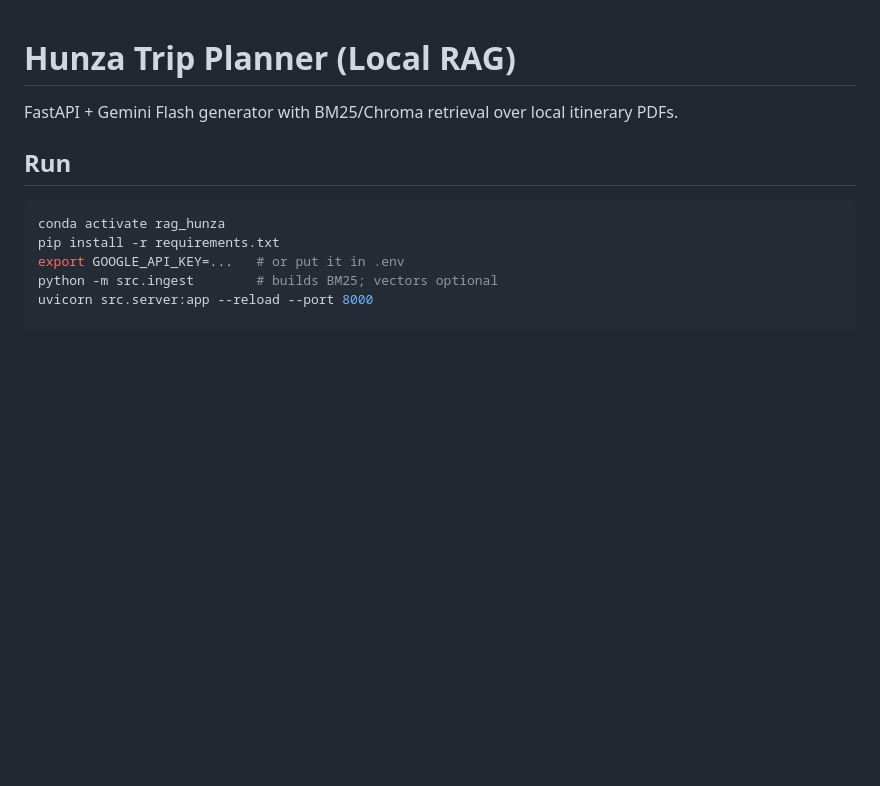
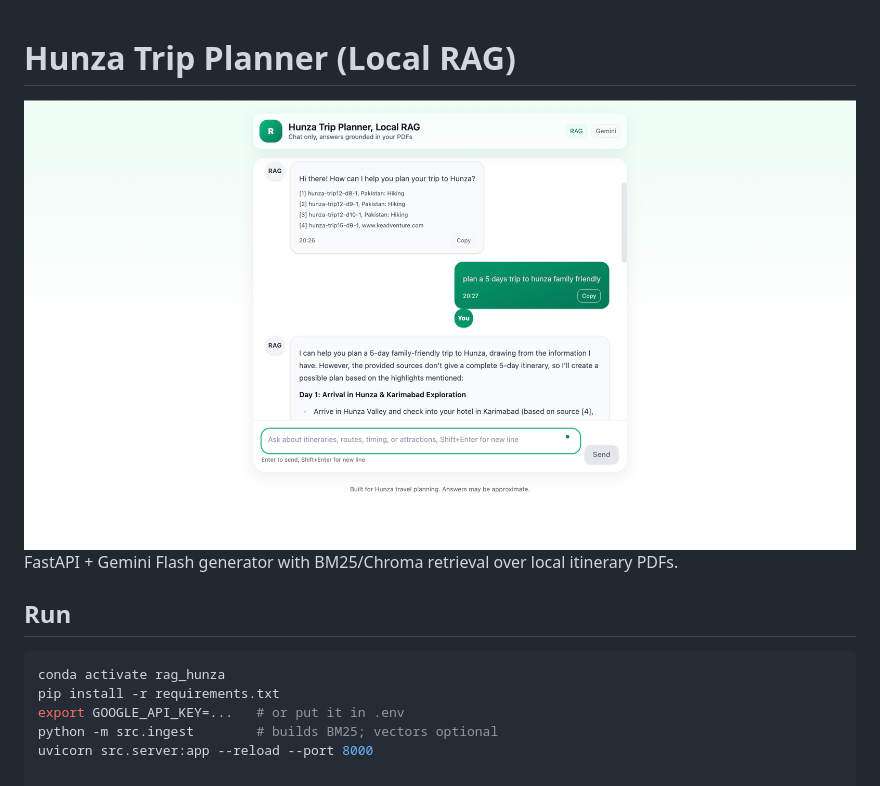
Before and after one commit to Salman-Pixel/hunza_rag, a Markdown page: README.md, the part around the change. Drawn GitHub-style; pictures changed too: image.png (added); blank space fills up the shorter version.

Commit message:
Added outpu image to the readme

```diff
--- a/README.md
+++ b/README.md
@@ -1,5 +1,5 @@
 # Hunza Trip Planner (Local RAG)
-
+![alt text](image.png)
 FastAPI + Gemini Flash generator with BM25/Chroma retrieval over local itinerary PDFs.
 
 ## Run
```
Also changed, not shown: 1 other file.
